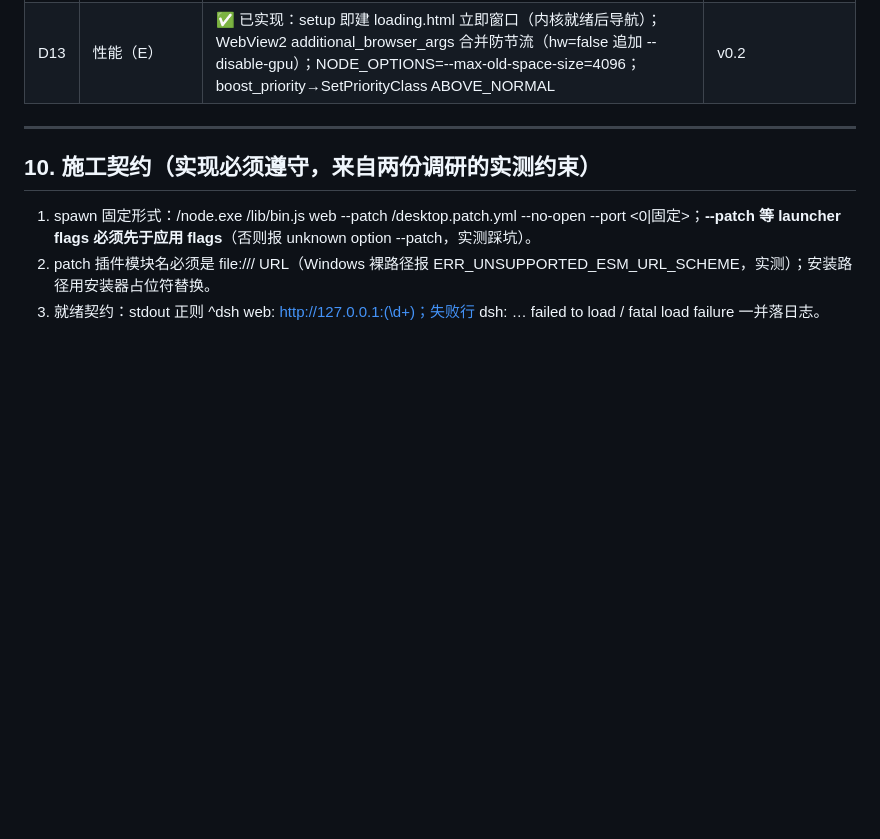
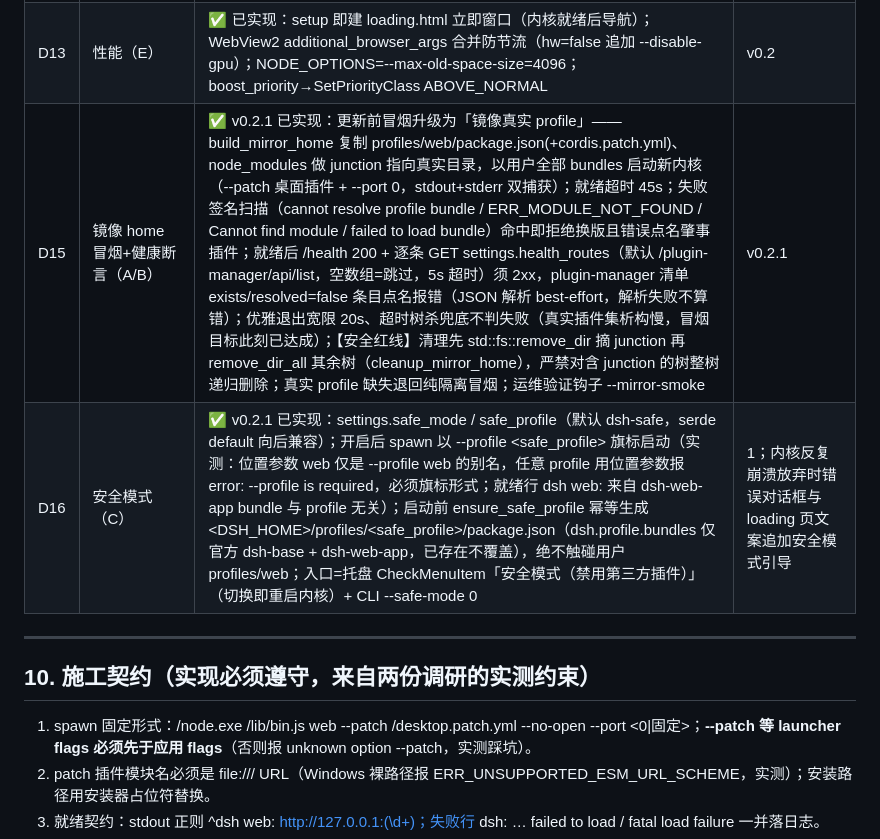
Before and after one commit to ailiasdesu/dsh-desktop, a Markdown page: ARCHITECTURE.md, the part around the change. Rendered like a GitHub page; blank space fills up the shorter version.

```diff
--- a/ARCHITECTURE.md
+++ b/ARCHITECTURE.md
@@ -334,6 +334,8 @@ Running → (更新) → Stopping → [替换 kernel] → Starting → Running
 | D12 | 破坏性更新保护（D） | ✅ 已实现：prepare 后追加 smoke_kernel_with_patch（临时 home+patch→就绪→/health 200→/quit），不兼容→清理 kernel.new+报错不换版本；运行时降级兜底：崩溃超限→无 patch 尝试一次，成功→degraded 警告+退出跳过 /quit 直接树杀；--smoke 保持非零 | v0.2 |
 | D14 | 低内存预警看门狗（F） | ✅ 已实现：阶段2 每 30s GlobalMemoryStatusEx 可用提交内存，<1536MB（settings.memory_warn_mb，0=关）弹一次警告（AtomicBool 防重复，独立线程非阻塞）；滞回 >2.5GB 重置；纯函数 memory_warn_transition 单测覆盖阈值/滞回 | v0.2 |
 | D13 | 性能（E） | ✅ 已实现：setup 即建 loading.html 立即窗口（内核就绪后导航）；WebView2 additional_browser_args 合并防节流（hw=false 追加 --disable-gpu）；NODE_OPTIONS=--max-old-space-size=4096；boost_priority→SetPriorityClass ABOVE_NORMAL | v0.2 |
+| D15 | 镜像 home 冒烟+健康断言（A/B） | ✅ v0.2.1 已实现：更新前冒烟升级为「镜像真实 profile」——build_mirror_home 复制 profiles/web/package.json(+cordis.patch.yml)、node_modules 做 junction 指向真实目录，以用户全部 bundles 启动新内核（--patch 桌面插件 + --port 0，stdout+stderr 双捕获）；就绪超时 45s；失败签名扫描（cannot resolve profile bundle / ERR_MODULE_NOT_FOUND / Cannot find module / failed to load bundle）命中即拒绝换版且错误点名肇事插件；就绪后 /health 200 + 逐条 GET settings.health_routes（默认 /plugin-manager/api/list，空数组=跳过，5s 超时）须 2xx，plugin-manager 清单 exists/resolved=false 条目点名报错（JSON 解析 best-effort，解析失败不算错）；优雅退出宽限 20s、超时树杀兜底不判失败（真实插件集析构慢，冒烟目标此刻已达成）；【安全红线】清理先 std::fs::remove_dir 摘 junction 再 remove_dir_all 其余树（cleanup_mirror_home），严禁对含 junction 的树整树递归删除；真实 profile 缺失退回纯隔离冒烟；运维验证钩子 --mirror-smoke <home> | v0.2.1 |
+| D16 | 安全模式（C） | ✅ v0.2.1 已实现：settings.safe_mode / safe_profile（默认 dsh-safe，serde default 向后兼容）；开启后 spawn 以 --profile <safe_profile> 旗标启动（实测：位置参数 web 仅是 --profile web 的别名，任意 profile 用位置参数报 error: --profile <name> is required，必须旗标形式；就绪行 dsh web: 来自 dsh-web-app bundle 与 profile 无关）；启动前 ensure_safe_profile 幂等生成 <DSH_HOME>/profiles/<safe_profile>/package.json（dsh.profile.bundles 仅官方 dsh-base + dsh-web-app，已存在不覆盖），绝不触碰用户 profiles/web；入口=托盘 CheckMenuItem「安全模式（禁用第三方插件）」（切换即重启内核）+ CLI --safe-mode 0|1；内核反复崩溃放弃时错误对话框与 loading 页文案追加安全模式引导 | v0.2.1 |
 
 ---
 
```
Also changed, not shown: README.md (+20 -0 lines).
